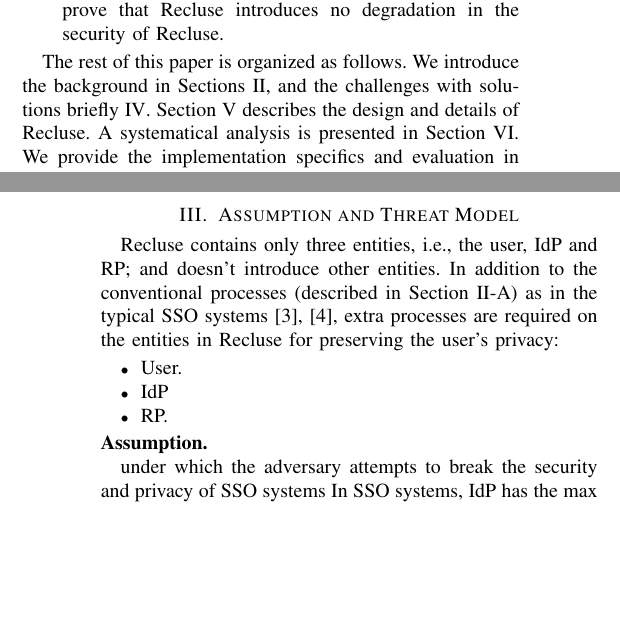
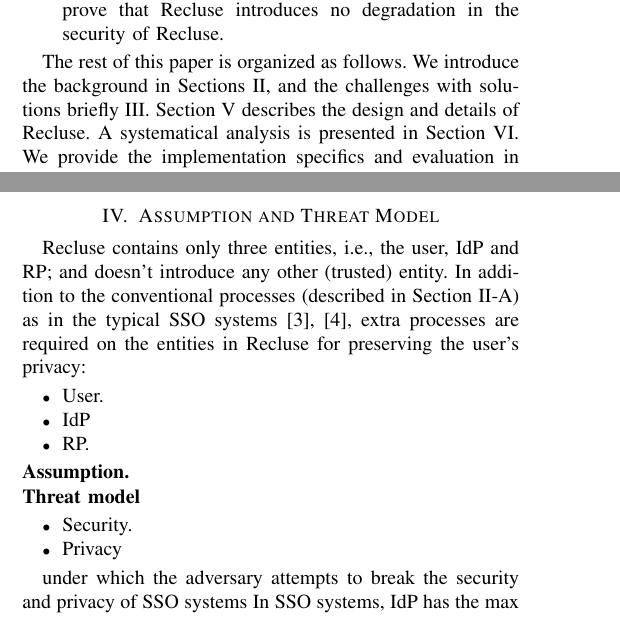
Before and after one commit to cqguo/OIDC-latex, a LaTeX paper (OIDC.tex, which reads chap/overview.tex, chap/threatmodel.tex): two parts of the columns of pages 2 and 4 of 12 before the commit and two parts of the columns of pages 2 and 5 of 13 after it, joined at a grey line, cut so that both start at the same text, the shorter picture padded with empty space. Compiled offline with pdfLaTeX; a missing font is replaced by an installed copy or a similar font; a LaTeX package or settings file that is missing is left out.

Commit message:
modify the sequence of threatmodel and challenge

```diff
--- a/chap/overview.tex
+++ b/chap/overview.tex
@@ -1,15 +0,0 @@
-\section{Assumption and Threat Model}
-\label{sec:assumptionandthreatmodel}
-Recluse contains only three entities, i.e., the user, IdP and RP; and doesn't introduce other entities. In addition to the conventional processes (described in Section~\ref{subsec:OIDC}) as in the typical SSO systems~\cite{SAMLIdentifier,OpenIDConnect}, extra processes are required on the entities in Recluse for preserving the user's privacy:
-\begin{itemize}
-  \item User.
-  \item IdP
-  \item RP.
-\end{itemize}
-
-\noindent\textbf{Assumption.}
-
-under which the adversary attempts to break the security and privacy of SSO systems
-In SSO systems, IdP has the max authority in this system. Therefore, IdP should be considered honest but curious. Otherwise, an malicious IdP has the ability to log in to any RP as any honest user (impersonation attack) and enforce any honest user to log in honest RP under an adversary's identity (identity injection). Moreover, a user's login trace is never hidden from collusion between IdP and RP. It is considered that any RP could be corrupted and any user may be the adversary. User agent is considered completely honest but under control of the user. Therefore, the user agent is seemed as a part of user. Moreover, as network flows are protected by various ways, such as TLS, the network attacker is not considered. The ability of each entity acted by adversary are shown as follows:
-\begin{itemize}
-\item \textbf{Curious IdP} acts as an completely honest IdP.
--- /dev/null
+++ b/chap/threatmodel.tex
@@ -0,0 +1,21 @@
+\section{Assumption and Threat Model}
+\label{sec:assumptionandthreatmodel}
+Recluse contains only three entities, i.e., the user, IdP and RP; and doesn't introduce any other (trusted) entity. In addition to the conventional processes (described in Section~\ref{subsec:OIDC}) as in the typical SSO systems~\cite{SAMLIdentifier,OpenIDConnect}, extra processes are required on the entities in Recluse for preserving the user's privacy:
+\begin{itemize}
+  \item User.
+  \item IdP
+  \item RP.
+\end{itemize}
+
+\noindent\textbf{Assumption.}
+
+\noindent\textbf{Threat model}
+\begin{itemize}
+  \item Security.
+  \item Privacy
+\end{itemize}
+
+under which the adversary attempts to break the security and privacy of SSO systems
+In SSO systems, IdP has the max authority in this system. Therefore, IdP should be considered honest but curious. Otherwise, an malicious IdP has the ability to log in to any RP as any honest user (impersonation attack) and enforce any honest user to log in honest RP under an adversary's identity (identity injection). Moreover, a user's login trace is never hidden from collusion between IdP and RP. It is considered that any RP could be corrupted and any user may be the adversary. User agent is considered completely honest but under control of the user. Therefore, the user agent is seemed as a part of user. Moreover, as network flows are protected by various ways, such as TLS, the network attacker is not considered. The ability of each entity acted by adversary are shown as follows:
+\begin{itemize}
+\item \textbf{Curious IdP} acts as an completely honest IdP.
```
Also changed, not shown: OIDC.tex (+1 -0 lines), chap/overview.tex (11 more changed lines), chap/threatmodel.tex (8 more changed lines).
